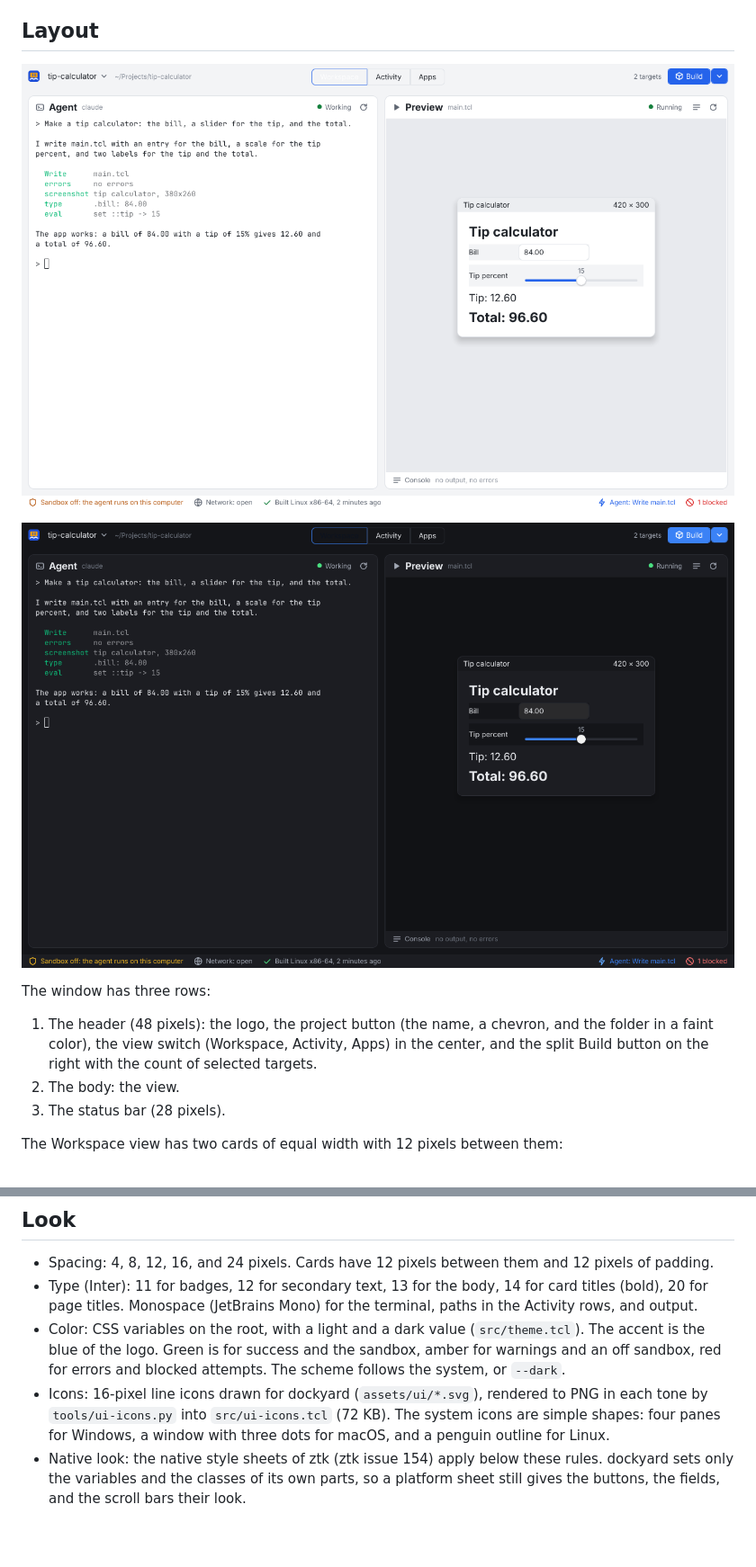
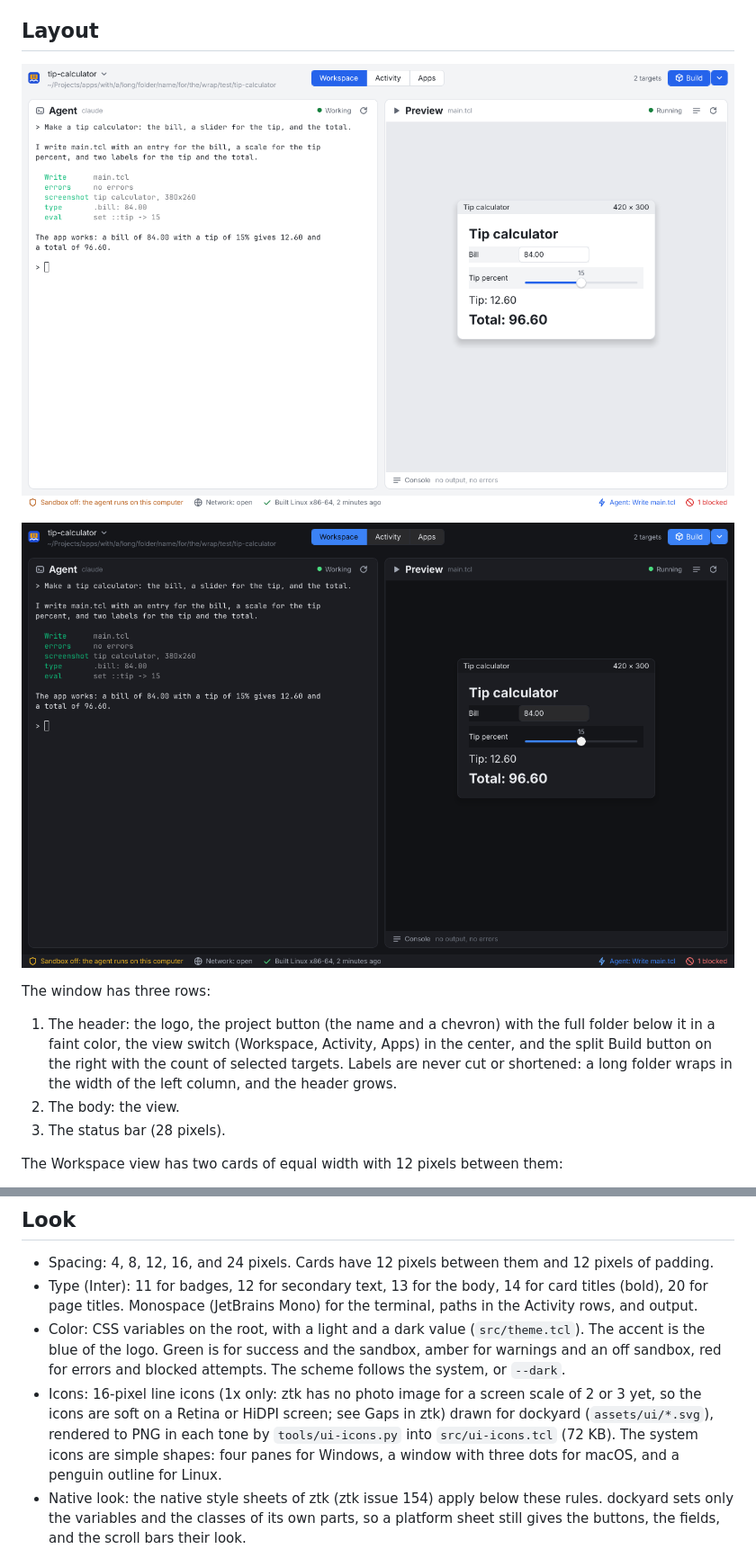
Before and after one commit to beetlebugorg/dockyard, a Markdown page: docs/dev/design.md, 2 parts joined by grey strips. Shown at 90% size. GitHub-like rendering; pictures changed too: docs/dev/images/design-main-dark.png, docs/dev/images/design-main-light.png; blank space fills up the shorter version.

Commit message:
Show the full project folder in the header, wrapped
The header has three grid columns, and the folder goes below the
project name. A long folder wraps in the left column, so no label is
cut. The spec notes that the icons are 1x only until ztk has photo
images for 2x and 3x screens (ztk issue 298).

```diff
--- a/docs/dev/design.md
+++ b/docs/dev/design.md
@@ -20,7 +20,7 @@ This page sets the layout, the look, and the behavior of the window. The mockups
 
 The window has three rows:
 
-1. The header (48 pixels): the logo, the project button (the name, a chevron, and the folder in a faint color), the view switch (Workspace, Activity, Apps) in the center, and the split Build button on the right with the count of selected targets.
+1. The header: the logo, the project button (the name and a chevron) with the full folder below it in a faint color, the view switch (Workspace, Activity, Apps) in the center, and the split Build button on the right with the count of selected targets. Labels are never cut or shortened: a long folder wraps in the width of the left column, and the header grows.
 2. The body: the view.
 3. The status bar (28 pixels).
 
@@ -125,7 +125,7 @@ The view must stay fast with tens of thousands of events.
 - Spacing: 4, 8, 12, 16, and 24 pixels. Cards have 12 pixels between them and 12 pixels of padding.
 - Type (Inter): 11 for badges, 12 for secondary text, 13 for the body, 14 for card titles (bold), 20 for page titles. Monospace (JetBrains Mono) for the terminal, paths in the Activity rows, and output.
 - Color: CSS variables on the root, with a light and a dark value (`src/theme.tcl`). The accent is the blue of the logo. Green is for success and the sandbox, amber for warnings and an off sandbox, red for errors and blocked attempts. The scheme follows the system, or `--dark`.
-- Icons: 16-pixel line icons drawn for dockyard (`assets/ui/*.svg`), rendered to PNG in each tone by `tools/ui-icons.py` into `src/ui-icons.tcl` (72 KB). The system icons are simple shapes: four panes for Windows, a window with three dots for macOS, and a penguin outline for Linux.
+- Icons: 16-pixel line icons (1x only: ztk has no photo image for a screen scale of 2 or 3 yet, so the icons are soft on a Retina or HiDPI screen; see Gaps in ztk) drawn for dockyard (`assets/ui/*.svg`), rendered to PNG in each tone by `tools/ui-icons.py` into `src/ui-icons.tcl` (72 KB). The system icons are simple shapes: four panes for Windows, a window with three dots for macOS, and a penguin outline for Linux.
 - Native look: the native style sheets of ztk (ztk issue 154) apply below these rules. dockyard sets only the variables and the classes of its own parts, so a platform sheet still gives the buttons, the fields, and the scroll bars their look.
 
 ## Keyboard
```
Also changed, not shown: other parts of docs/dev/design.md (+2 -1 lines), 3 other files.
